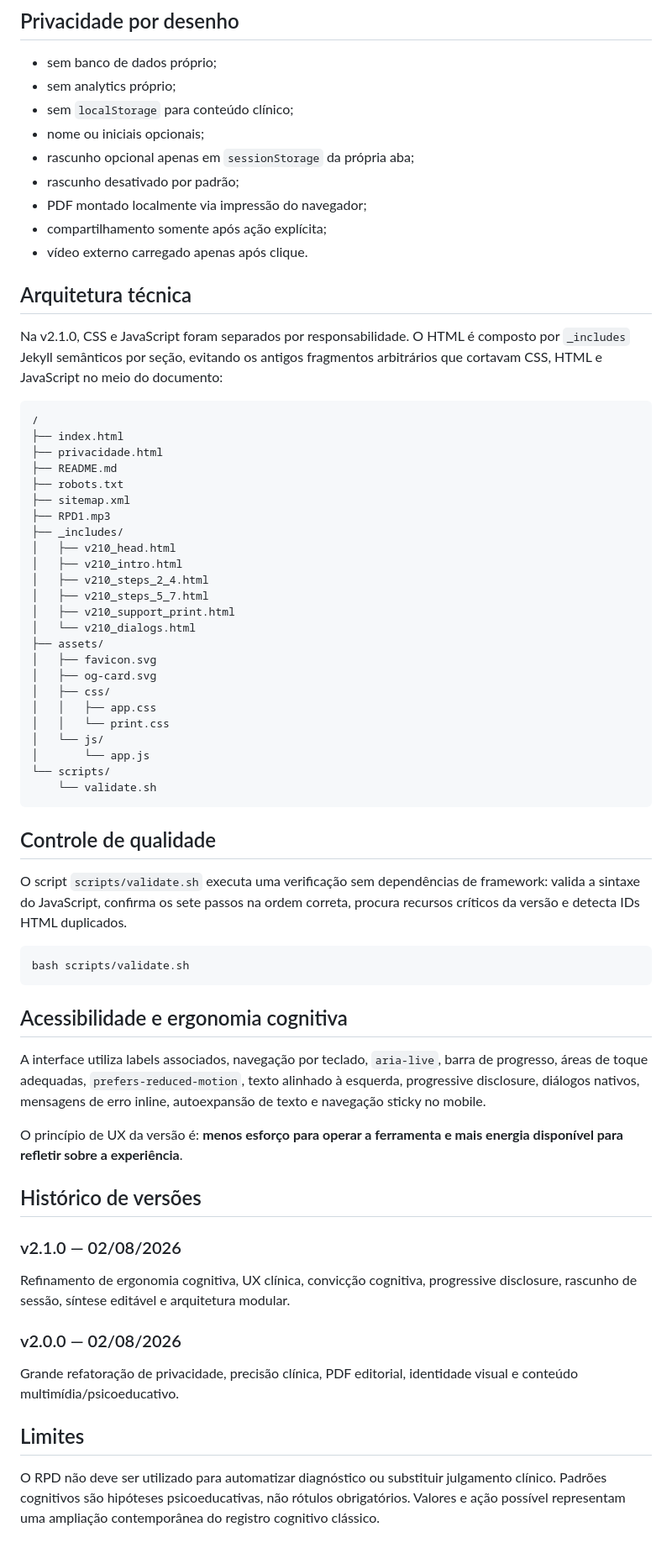
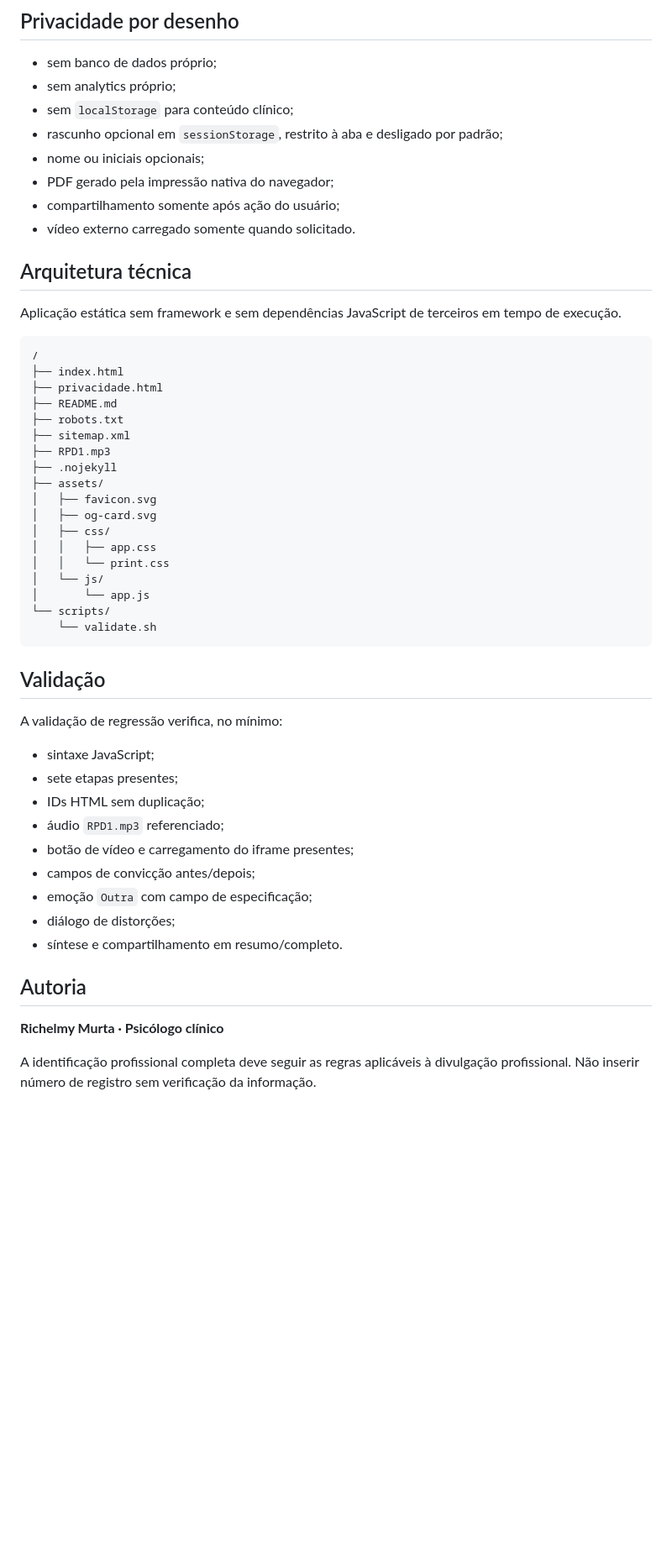
Before and after one commit to ricmurtapsicologia/RPD, a Markdown page: README.md, the part around one of its changes. Shown at 84% size. Rendered like a GitHub page; blank space fills up the shorter version.

````diff
--- a/README.md
+++ b/README.md
@@ -77,16 +78,15 @@ Também existem `Não identifiquei um padrão` e `Não sei ainda`.
 - sem banco de dados próprio;
 - sem analytics próprio;
 - sem `localStorage` para conteúdo clínico;
+- rascunho opcional em `sessionStorage`, restrito à aba e desligado por padrão;
 - nome ou iniciais opcionais;
-- rascunho opcional apenas em `sessionStorage` da própria aba;
-- rascunho desativado por padrão;
-- PDF montado localmente via impressão do navegador;
-- compartilhamento somente após ação explícita;
-- vídeo externo carregado apenas após clique.
+- PDF gerado pela impressão nativa do navegador;
+- compartilhamento somente após ação do usuário;
+- vídeo externo carregado somente quando solicitado.
 
 ## Arquitetura técnica
 
-Na v2.1.0, CSS e JavaScript foram separados por responsabilidade. O HTML é composto por `_includes` Jekyll semânticos por seção, evitando os antigos fragmentos arbitrários que cortavam CSS, HTML e JavaScript no meio do documento:
+Aplicação estática sem framework e sem dependências JavaScript de terceiros em tempo de execução.
 
 ```text
 /
@@ -96,13 +96,7 @@ Na v2.1.0, CSS e JavaScript foram separados por responsabilidade. O HTML é comp
 ├── robots.txt
 ├── sitemap.xml
 ├── RPD1.mp3
-├── _includes/
-│   ├── v210_head.html
-│   ├── v210_intro.html
-│   ├── v210_steps_2_4.html
-│   ├── v210_steps_5_7.html
-│   ├── v210_support_print.html
-│   └── v210_dialogs.html
+├── .nojekyll
 ├── assets/
 │   ├── favicon.svg
 │   ├── og-card.svg
@@ -115,28 +109,22 @@ Na v2.1.0, CSS e JavaScript foram separados por responsabilidade. O HTML é comp
     └── validate.sh
 ```
 
-## Controle de qualidade
+## Validação
 
-O script `scripts/validate.sh` executa uma verificação sem dependências de framework: valida a sintaxe do JavaScript, confirma os sete passos na ordem correta, procura recursos críticos da versão e detecta IDs HTML duplicados.
+A validação de regressão verifica, no mínimo:
 
-```bash
-bash scripts/validate.sh
-```
+- sintaxe JavaScript;
+- sete etapas presentes;
+- IDs HTML sem duplicação;
+- áudio `RPD1.mp3` referenciado;
+- botão de vídeo e carregamento do iframe presentes;
+- campos de convicção antes/depois;
+- emoção `Outra` com campo de especificação;
+- diálogo de distorções;
+- síntese e compartilhamento em resumo/completo.
 
-## Acessibilidade e ergonomia cognitiva
+## Autoria
 
-A interface utiliza labels associados, navegação por teclado, `aria-live`, barra de progresso, áreas de toque adequadas, `prefers-reduced-motion`, texto alinhado à esquerda, progressive disclosure, diálogos nativos, mensagens de erro inline, autoexpansão de texto e navegação sticky no mobile.
+**Richelmy Murta · Psicólogo clínico**
 
-O princípio de UX da versão é: **menos esforço para operar a ferramenta e mais energia disponível para refletir sobre a experiência**.
-
-## Histórico de versões
-
-### v2.1.0 — 02/08/2026
-Refinamento de ergonomia cognitiva, UX clínica, convicção cognitiva, progressive disclosure, rascunho de sessão, síntese editável e arquitetura modular.
-
-### v2.0.0 — 02/08/2026
-Grande refatoração de privacidade, precisão clínica, PDF editorial, identidade visual e conteúdo multimídia/psicoeducativo.
-
-## Limites
-
-O RPD não deve ser utilizado para automatizar diagnóstico ou substituir julgamento clínico. Padrões cognitivos são hipóteses psicoeducativas, não rótulos obrigatórios. Valores e ação possível representam uma ampliação contemporânea do registro cognitivo clássico.
+A identificação profissional completa deve seguir as regras aplicáveis à divulgação profissional. Não inserir número de registro sem verificação da informação.
````
Also changed, not shown: other parts of README.md (+37 -36 lines).
